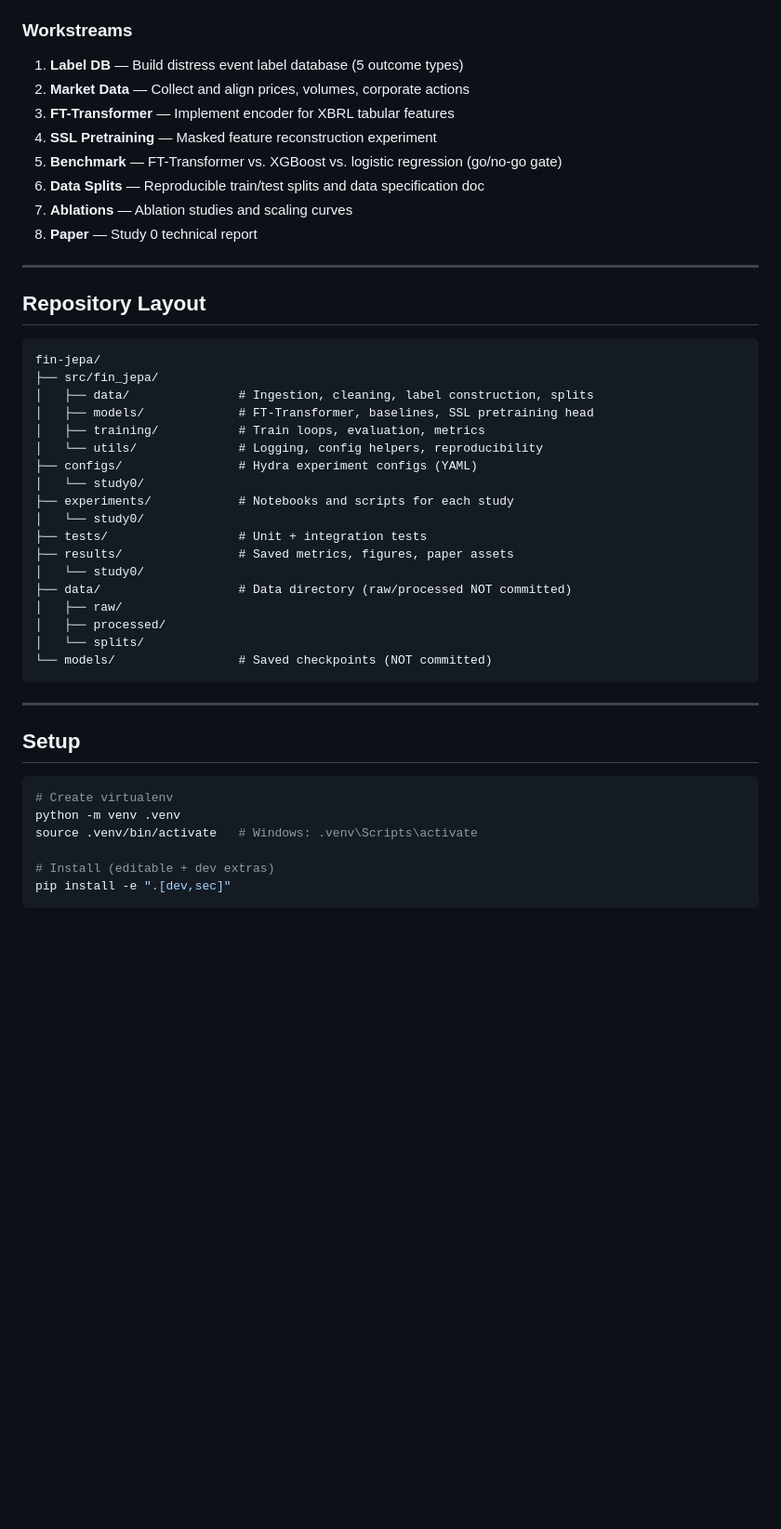
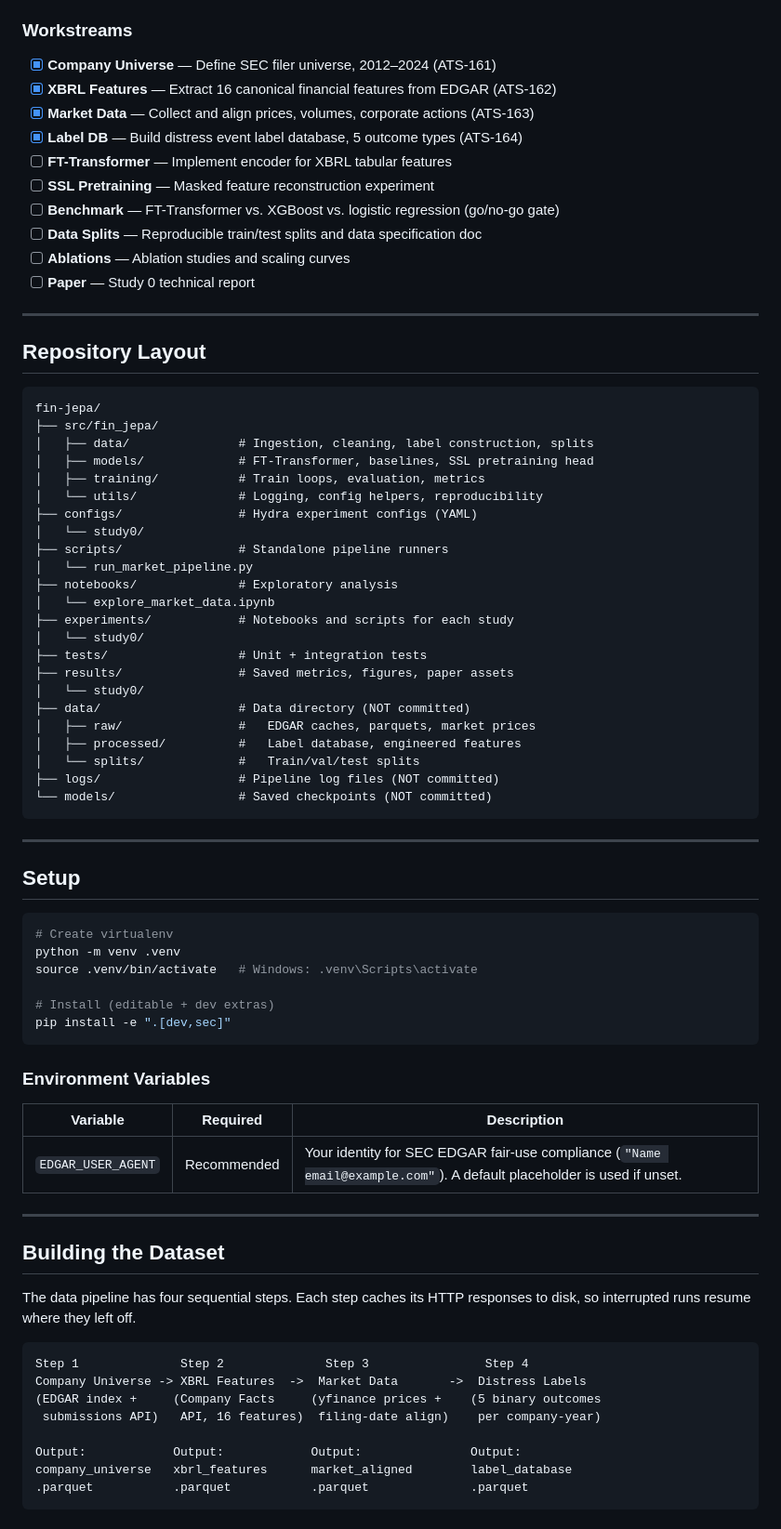
Before and after one commit to elroy-galbraith/fin-jepa, a Markdown page: README.md, the part around one of its changes. Shown at 93% size. GitHub-like rendering; blank space fills up the shorter version.

````diff
--- a/README.md
+++ b/README.md
@@ -27,14 +27,16 @@ Also tests whether masked-feature self-supervised pretraining helps.
 
 ### Workstreams
 
-1. **Label DB** — Build distress event label database (5 outcome types)
-2. **Market Data** — Collect and align prices, volumes, corporate actions
-3. **FT-Transformer** — Implement encoder for XBRL tabular features
-4. **SSL Pretraining** — Masked feature reconstruction experiment
-5. **Benchmark** — FT-Transformer vs. XGBoost vs. logistic regression (go/no-go gate)
-6. **Data Splits** — Reproducible train/test splits and data specification doc
-7. **Ablations** — Ablation studies and scaling curves
-8. **Paper** — Study 0 technical report
+- [x] **Company Universe** — Define SEC filer universe, 2012–2024 (ATS-161)
+- [x] **XBRL Features** — Extract 16 canonical financial features from EDGAR (ATS-162)
+- [x] **Market Data** — Collect and align prices, volumes, corporate actions (ATS-163)
+- [x] **Label DB** — Build distress event label database, 5 outcome types (ATS-164)
+- [ ] **FT-Transformer** — Implement encoder for XBRL tabular features
+- [ ] **SSL Pretraining** — Masked feature reconstruction experiment
+- [ ] **Benchmark** — FT-Transformer vs. XGBoost vs. logistic regression (go/no-go gate)
+- [ ] **Data Splits** — Reproducible train/test splits and data specification doc
+- [ ] **Ablations** — Ablation studies and scaling curves
+- [ ] **Paper** — Study 0 technical report
 
 ---
 
@@ -49,15 +51,20 @@ fin-jepa/
 │   └── utils/              # Logging, config helpers, reproducibility
 ├── configs/                # Hydra experiment configs (YAML)
 │   └── study0/
+├── scripts/                # Standalone pipeline runners
+│   └── run_market_pipeline.py
+├── notebooks/              # Exploratory analysis
+│   └── explore_market_data.ipynb
 ├── experiments/            # Notebooks and scripts for each study
 │   └── study0/
 ├── tests/                  # Unit + integration tests
 ├── results/                # Saved metrics, figures, paper assets
 │   └── study0/
-├── data/                   # Data directory (raw/processed NOT committed)
-│   ├── raw/
-│   ├── processed/
-│   └── splits/
+├── data/                   # Data directory (NOT committed)
+│   ├── raw/                #   EDGAR caches, parquets, market prices
+│   ├── processed/          #   Label database, engineered features
+│   └── splits/             #   Train/val/test splits
+├── logs/                   # Pipeline log files (NOT committed)
 └── models/                 # Saved checkpoints (NOT committed)
 ```
 
@@ -74,3 +81,27 @@ source .venv/bin/activate   # Windows: .venv\Scripts\activate
 pip install -e ".[dev,sec]"
 ```
 
+### Environment Variables
+
+| Variable | Required | Description |
+|----------|----------|-------------|
+| `EDGAR_USER_AGENT` | Recommended | Your identity for SEC EDGAR fair-use compliance (`"Name email@example.com"`). A default placeholder is used if unset. |
+
+---
+
+## Building the Dataset
+
+The data pipeline has four sequential steps. Each step caches its HTTP responses
+to disk, so interrupted runs resume where they left off.
+
+```
+Step 1              Step 2              Step 3                Step 4
+Company Universe -> XBRL Features  ->  Market Data       ->  Distress Labels
+(EDGAR index +     (Company Facts     (yfinance prices +    (5 binary outcomes
+ submissions API)   API, 16 features)  filing-date align)    per company-year)
+
+Output:            Output:            Output:               Output:
+company_universe   xbrl_features      market_aligned        label_database
+.parquet           .parquet           .parquet              .parquet
+```
+
````
Also changed, not shown: other parts of README.md (+113 -0 lines).
